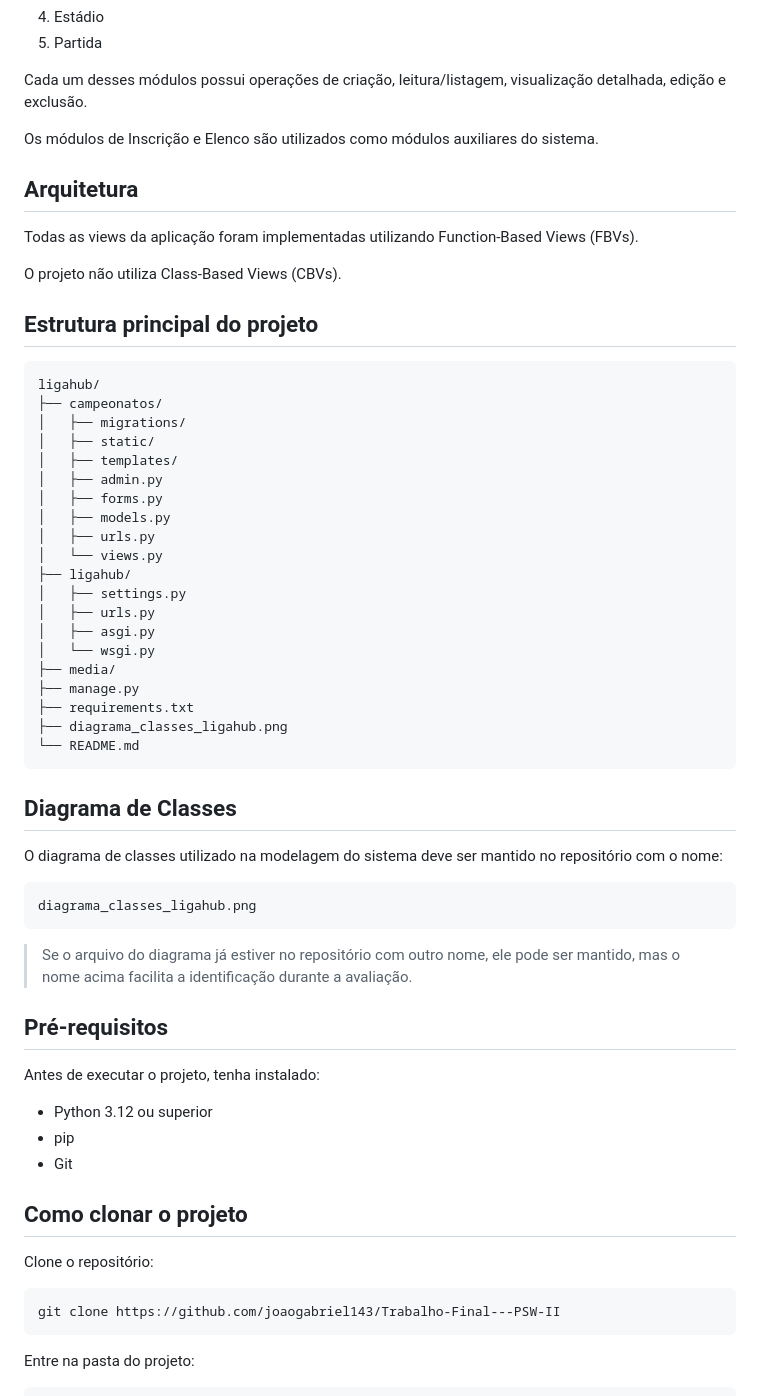
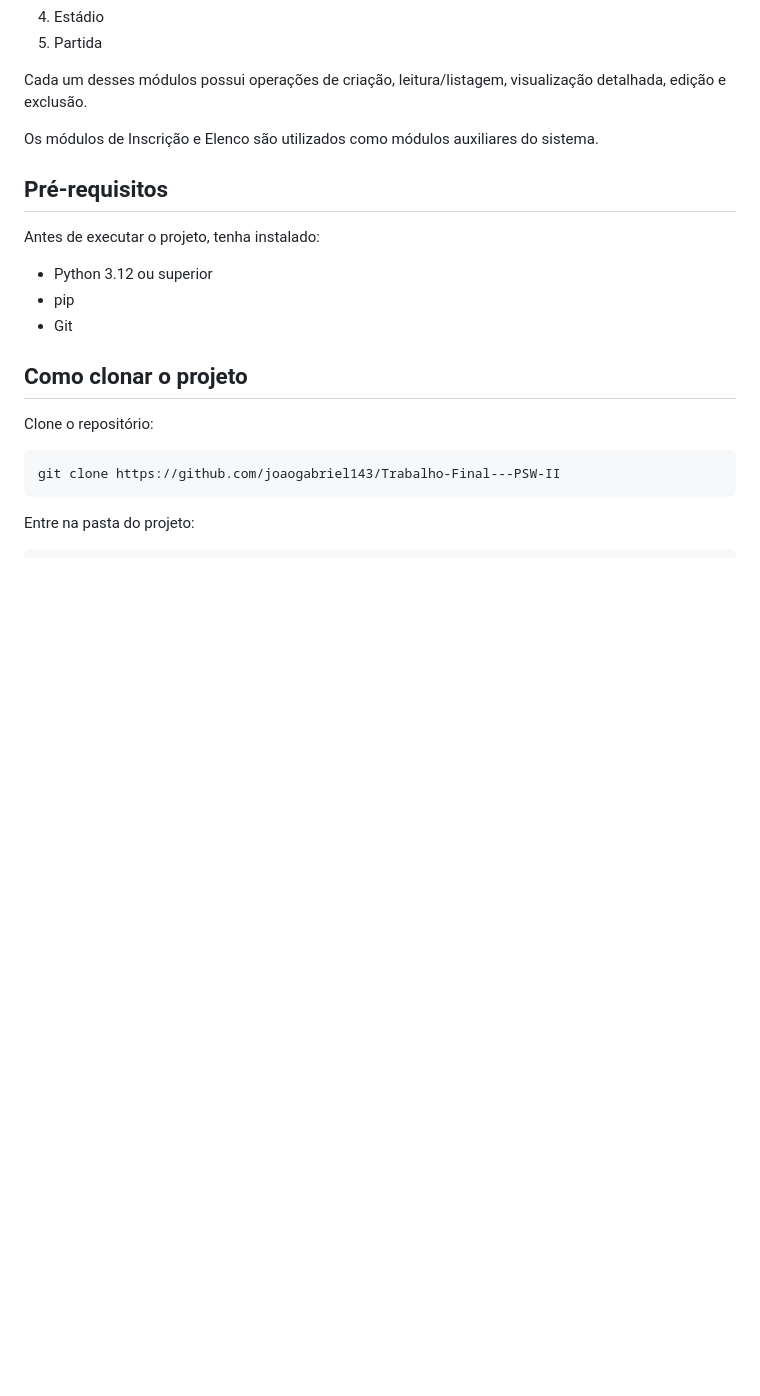
Before and after one commit to joaogabriel143/Trabalho-Final---PSW-II, a Markdown page: README.md, the part around the change. GitHub-like rendering; blank space fills up the shorter version.

````diff
--- a/README.md
+++ b/README.md
@@ -72,47 +72,6 @@ Os cinco CRUDs completos do sistema são:
 Cada um desses módulos possui operações de criação, leitura/listagem, visualização detalhada, edição e exclusão.
 
 Os módulos de Inscrição e Elenco são utilizados como módulos auxiliares do sistema.
-
-## Arquitetura
-
-Todas as views da aplicação foram implementadas utilizando Function-Based Views (FBVs).
-
-O projeto não utiliza Class-Based Views (CBVs).
-
-## Estrutura principal do projeto
-
-```text
-ligahub/
-├── campeonatos/
-│   ├── migrations/
-│   ├── static/
-│   ├── templates/
-│   ├── admin.py
-│   ├── forms.py
-│   ├── models.py
-│   ├── urls.py
-│   └── views.py
-├── ligahub/
-│   ├── settings.py
-│   ├── urls.py
-│   ├── asgi.py
-│   └── wsgi.py
-├── media/
-├── manage.py
-├── requirements.txt
-├── diagrama_classes_ligahub.png
-└── README.md
-```
-
-## Diagrama de Classes
-
-O diagrama de classes utilizado na modelagem do sistema deve ser mantido no repositório com o nome:
-
-```text
-diagrama_classes_ligahub.png
-```
-
-> Se o arquivo do diagrama já estiver no repositório com outro nome, ele pode ser mantido, mas o nome acima facilita a identificação durante a avaliação.
 
 ## Pré-requisitos
 
````
